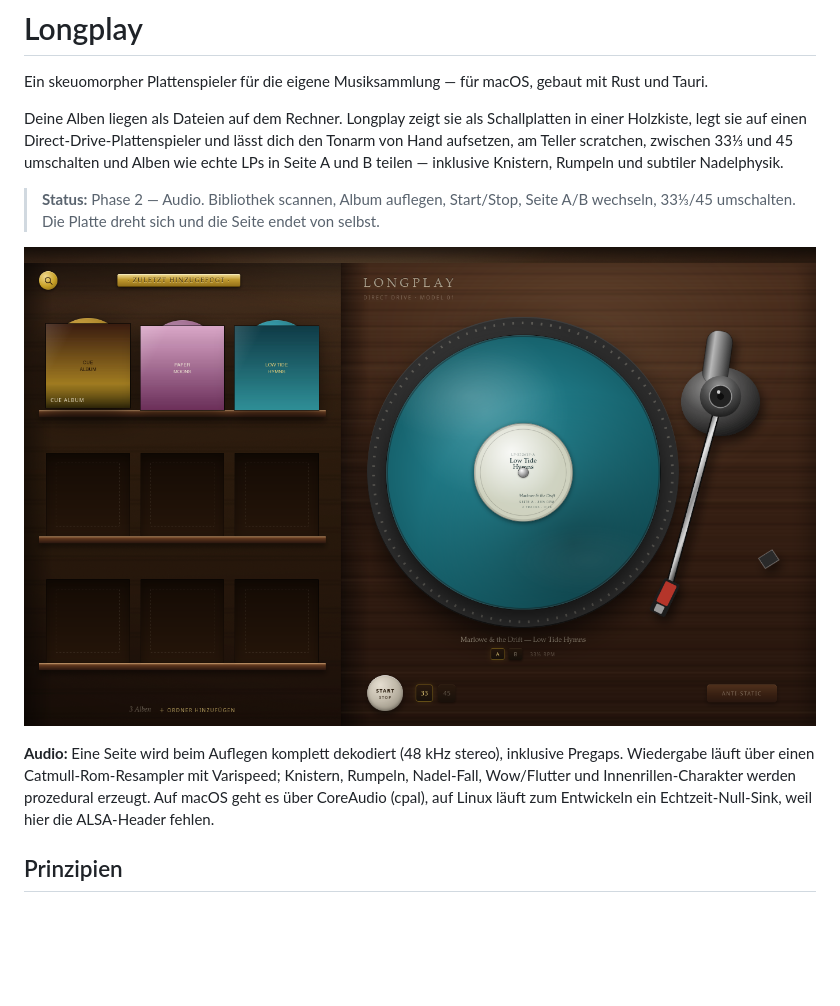
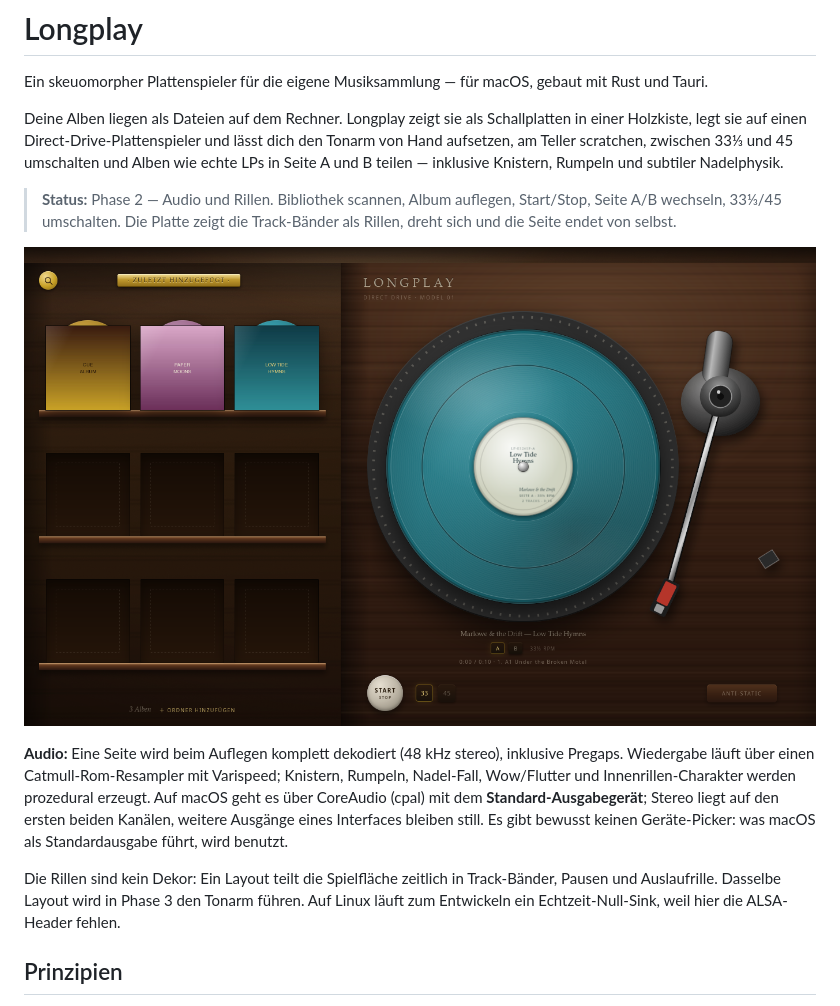
Before and after one commit to KyrionKS/longplay, a Markdown page: README.md, the part around the change. GitHub-like rendering; pictures changed too: docs/phase2.png (added); blank space fills up the shorter version.

```diff
--- a/README.md
+++ b/README.md
@@ -8,17 +8,22 @@ einer Holzkiste, legt sie auf einen Direct-Drive-Plattenspieler und lässt dich
 von Hand aufsetzen, am Teller scratchen, zwischen 33⅓ und 45 umschalten und Alben wie
 echte LPs in Seite A und B teilen — inklusive Knistern, Rumpeln und subtiler Nadelphysik.
 
-> **Status:** Phase 2 — Audio. Bibliothek scannen, Album auflegen, Start/Stop,
-> Seite A/B wechseln, 33⅓/45 umschalten. Die Platte dreht sich und die Seite endet
-> von selbst.
+> **Status:** Phase 2 — Audio und Rillen. Bibliothek scannen, Album auflegen, Start/Stop,
+> Seite A/B wechseln, 33⅓/45 umschalten. Die Platte zeigt die Track-Bänder als Rillen,
+> dreht sich und die Seite endet von selbst.
 
-![Longplay mit geladenem Album](docs/phase1.png)
+![Longplay mit geladenem Album](docs/phase2.png)
 
 **Audio:** Eine Seite wird beim Auflegen komplett dekodiert (48 kHz stereo), inklusive
 Pregaps. Wiedergabe läuft über einen Catmull-Rom-Resampler mit Varispeed; Knistern,
 Rumpeln, Nadel-Fall, Wow/Flutter und Innenrillen-Charakter werden prozedural erzeugt.
-Auf macOS geht es über CoreAudio (cpal), auf Linux läuft zum Entwickeln ein
-Echtzeit-Null-Sink, weil hier die ALSA-Header fehlen.
+Auf macOS geht es über CoreAudio (cpal) mit dem **Standard-Ausgabegerät**; Stereo liegt
+auf den ersten beiden Kanälen, weitere Ausgänge eines Interfaces bleiben still. Es gibt
+bewusst keinen Geräte-Picker: was macOS als Standardausgabe führt, wird benutzt.
+
+Die Rillen sind kein Dekor: Ein Layout teilt die Spielfläche zeitlich in Track-Bänder,
+Pausen und Auslaufrille. Dasselbe Layout wird in Phase 3 den Tonarm führen.
+Auf Linux läuft zum Entwickeln ein Echtzeit-Null-Sink, weil hier die ALSA-Header fehlen.
 
 ## Prinzipien
 
```
Also changed, not shown: PLAN.md (+9 -3 lines), 11 other files.
